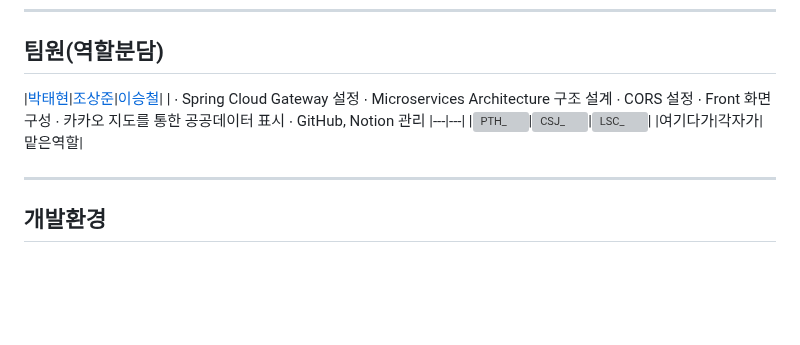
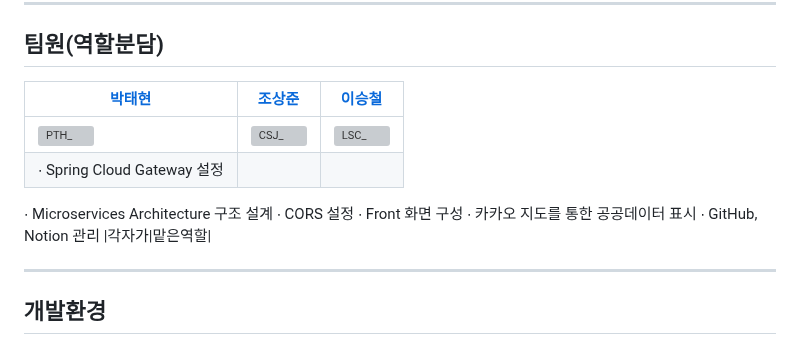
Before and after one commit to ming9ne/678, a Markdown page: README.md, the part around the change. GitHub-like rendering; blank space fills up the shorter version; grey boxes are pictures that could not be loaded.

Commit message:
Update README.md
ver1.3

```diff
--- a/README.md
+++ b/README.md
@@ -37,16 +37,14 @@
 ## 팀원(역할분담)
 
 |[박태현](https://github.com/ming9ne)|[조상준](https://github.com/tns250cpp)|[이승철](https://github.com/Seungchuulee)|
-|
-∙ Spring Cloud Gateway 설정
+|---|---|---|
+|![PTH_](https://github.com/ming9ne/678/assets/31677719/9d80bf72-2536-4f60-98f4-59bc90a94436)|![CSJ_](https://github.com/ming9ne/678/assets/31677719/186cf805-8526-44d2-bf56-fd983325503b)|![LSC_](https://github.com/ming9ne/678/assets/31677719/3cef4d90-f021-499d-8717-db4da8c7e2e4)|
+|∙ Spring Cloud Gateway 설정
 ∙ Microservices Architecture 구조 설계
 ∙ CORS 설정
 ∙ Front 화면 구성
 ∙ 카카오 지도를 통한 공공데이터 표시
-∙ GitHub, Notion 관리
-|---|---|
-|![PTH_](https://github.com/ming9ne/678/assets/31677719/9d80bf72-2536-4f60-98f4-59bc90a94436)|![CSJ_](https://github.com/ming9ne/678/assets/31677719/186cf805-8526-44d2-bf56-fd983325503b)|![LSC_](https://github.com/ming9ne/678/assets/31677719/3cef4d90-f021-499d-8717-db4da8c7e2e4)|
-|여기다가|각자가|맡은역할|
+∙ GitHub, Notion 관리 |각자가|맡은역할|
 
 ---
 ## 개발환경
```
